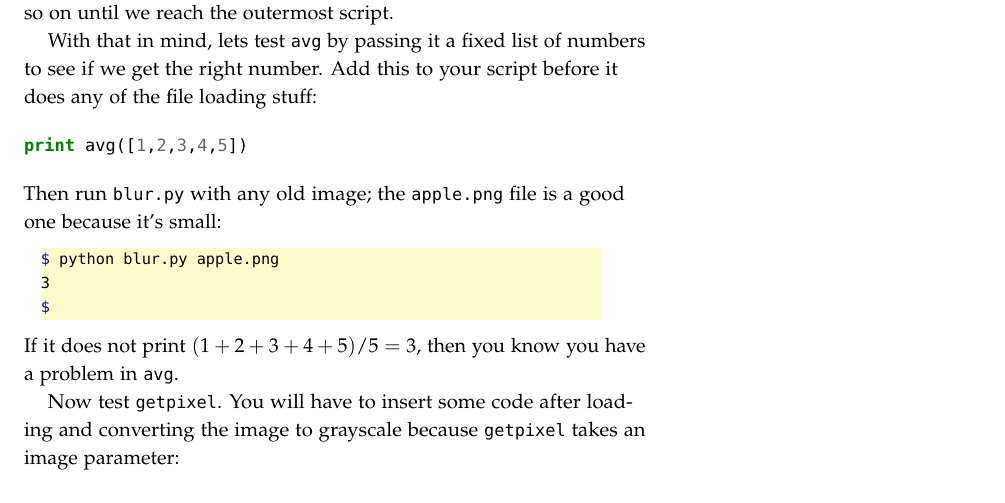
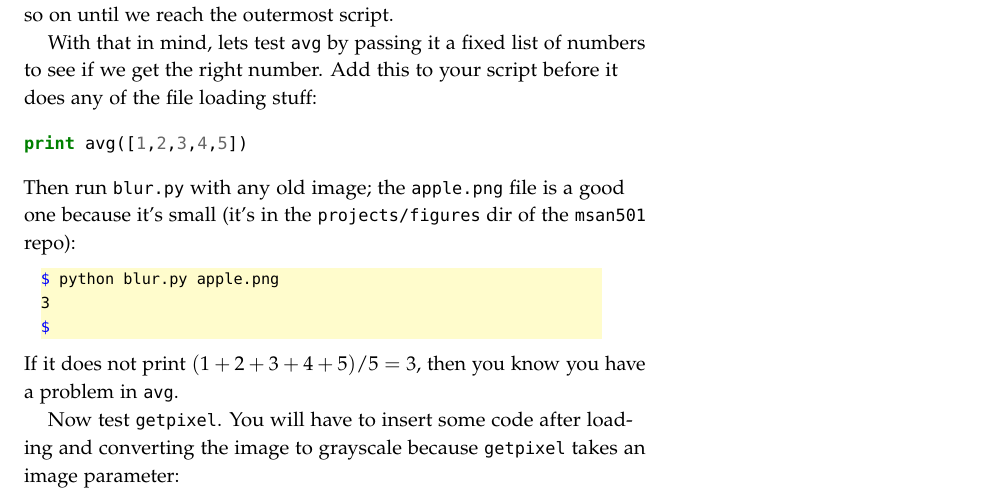
Before and after one commit to parrt/msan501-old, a LaTeX book (projects/images.tex): part of page 13 of 22, cut so that both start at the same text. The pictures show the PDF file projects/images.pdf that the author committed with the source.

Commit message:
update images

```diff
--- a/projects/images.tex
+++ b/projects/images.tex
@@ -603,7 +603,7 @@ With that in mind, lets test {\tt avg} by passing it a fixed list of numbers to
 print avg([1,2,3,4,5])
 \end{pyverbatim}
 
-\noindent Then run {\tt blur.py} with any old image; the {\tt apple.png} file is a good one because it's small:
+\noindent Then run {\tt blur.py} with any old image; the {\tt apple.png} file is a good one because it's small (it's in the {\tt projects/figures} dir of the {\tt msan501} repo):
 
 \begin{lstlisting}[style=BashInputStyle]
 $ python blur.py apple.png
```
Also changed, not shown: projects/figures/apple.png (added), projects/images.pdf.
